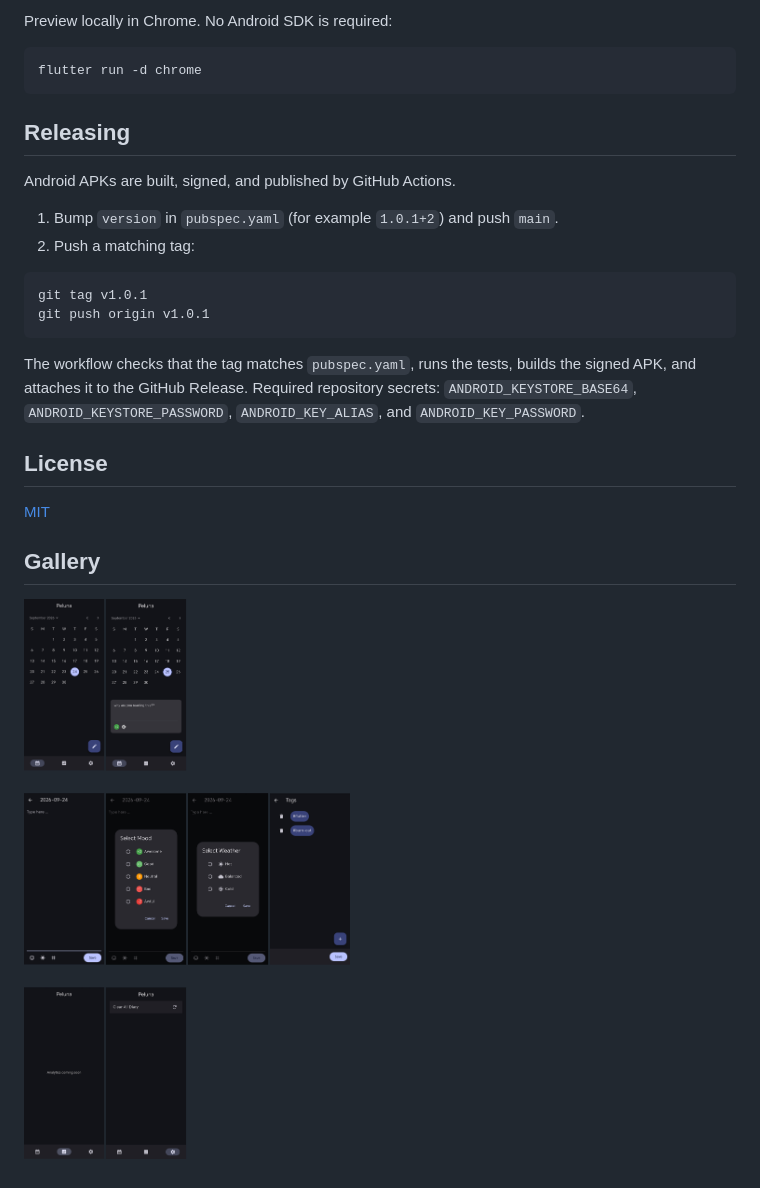
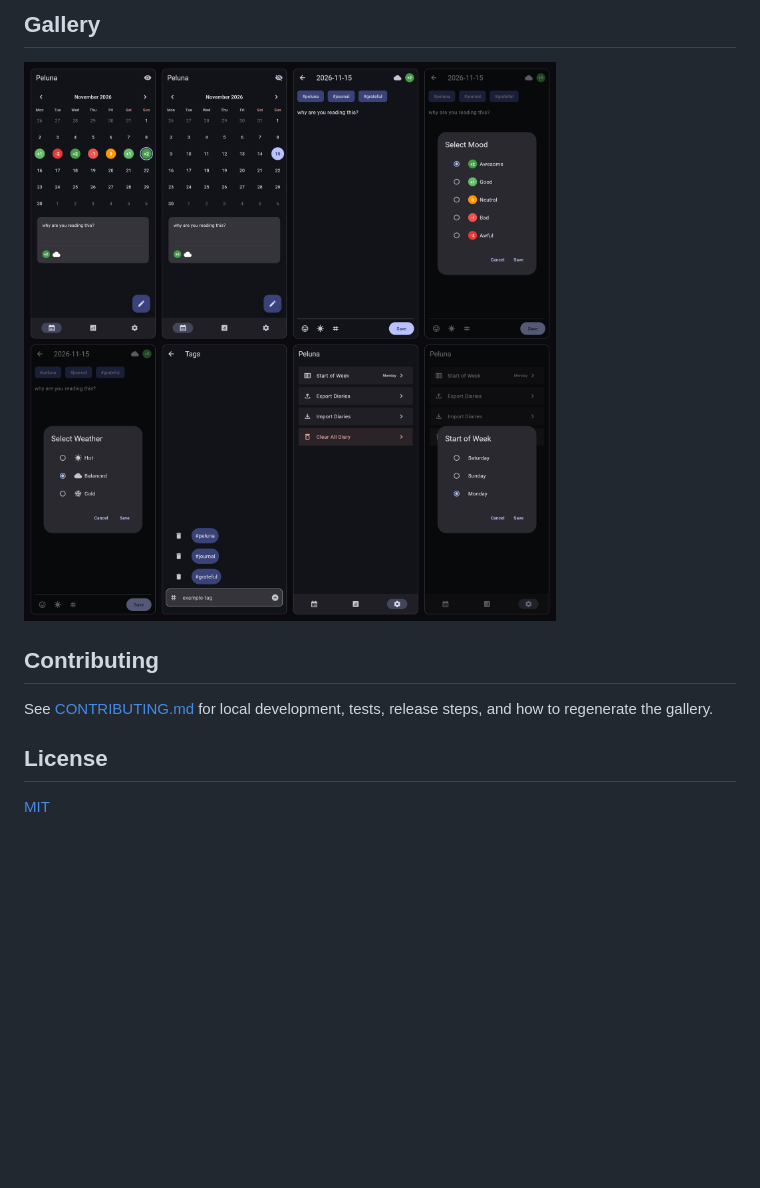
Before and after one commit to hingjasontech/peluna, a Markdown page: README.md, the part around one of its changes. GitHub-like rendering; pictures changed too: _gallery/gallery.png; blank space fills up the shorter version.

````diff
--- a/README.md
+++ b/README.md
@@ -17,29 +18,15 @@ Offline diary app. Which
 
-Preview locally in Chrome. No Android SDK is required:
+## Gallery
 
-```sh
-flutter run -d chrome
-```
+<!-- Generated by `flutter test tool/generate_gallery.dart`. Do not edit by hand. -->
 
-## Releasing
+![Gallery](_gallery/gallery.png)
 
-Android APKs are built, signed, and published by GitHub Actions.
+## Contributing
 
-1. Bump `version` in `pubspec.yaml` (for example `1.0.1+2`) and push `main`.
-2. Push a matching tag:
-
-```sh
-git tag v1.0.1
-git push origin v1.0.1
-```
-
-The workflow checks that the tag matches `pubspec.yaml`, runs the tests, builds
-the signed APK, and attaches it to the GitHub Release. Required repository
-secrets: `ANDROID_KEYSTORE_BASE64`, `ANDROID_KEYSTORE_PASSWORD`,
-`ANDROID_KEY_ALIAS`, and `ANDROID_KEY_PASSWORD`.
+See [CONTRIBUTING.md](./CONTRIBUTING.md) for local development, tests, release
+steps, and how to regenerate the gallery.
 
 ## License
+
 [MIT](./LICENSE)
-
-## Gallery
-![Gallery](_gallery/gallery.png)
````
Also changed, not shown: other parts of README.md (+5 -4 lines), CONTRIBUTING.md (added, +55 -0 lines), 2 other files.
